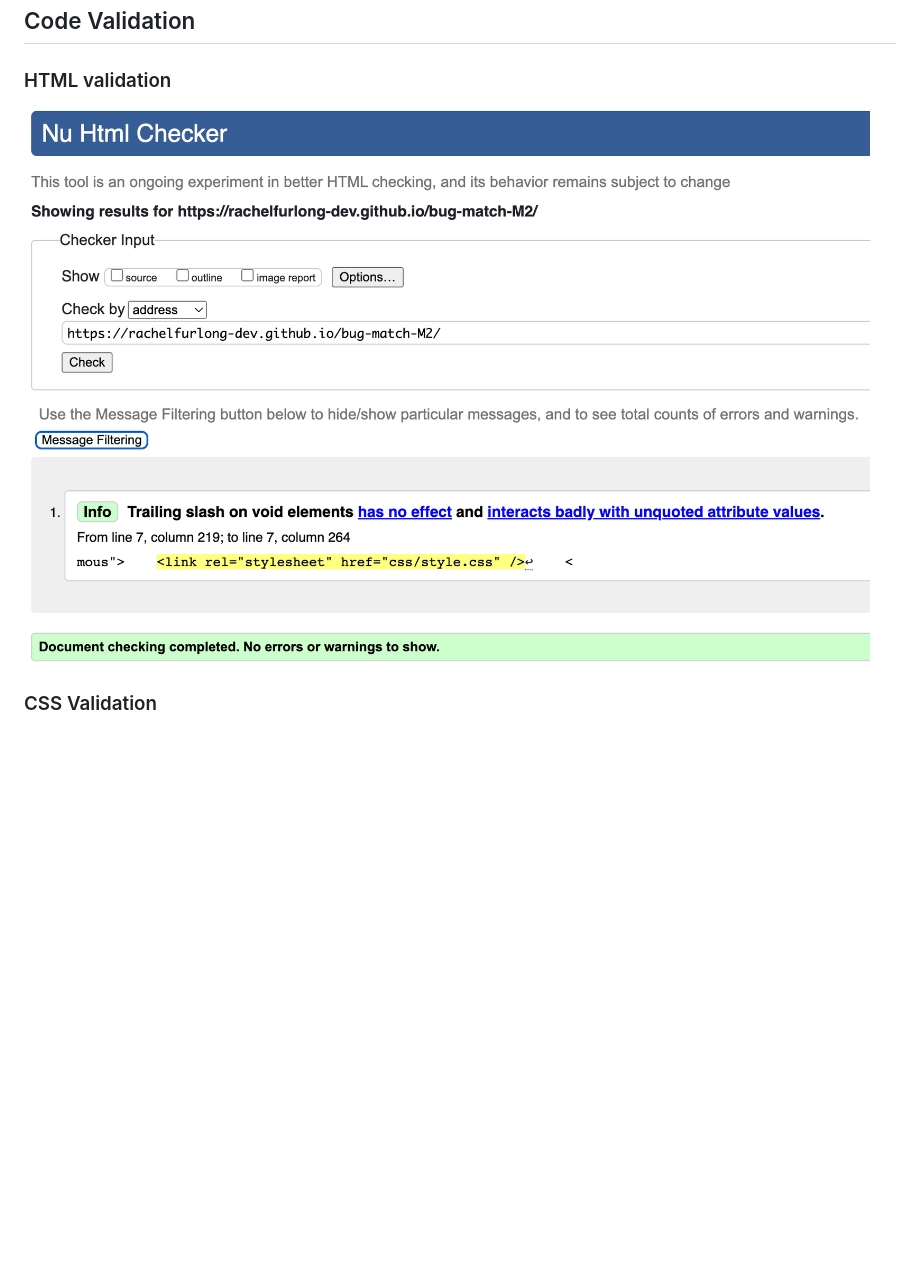
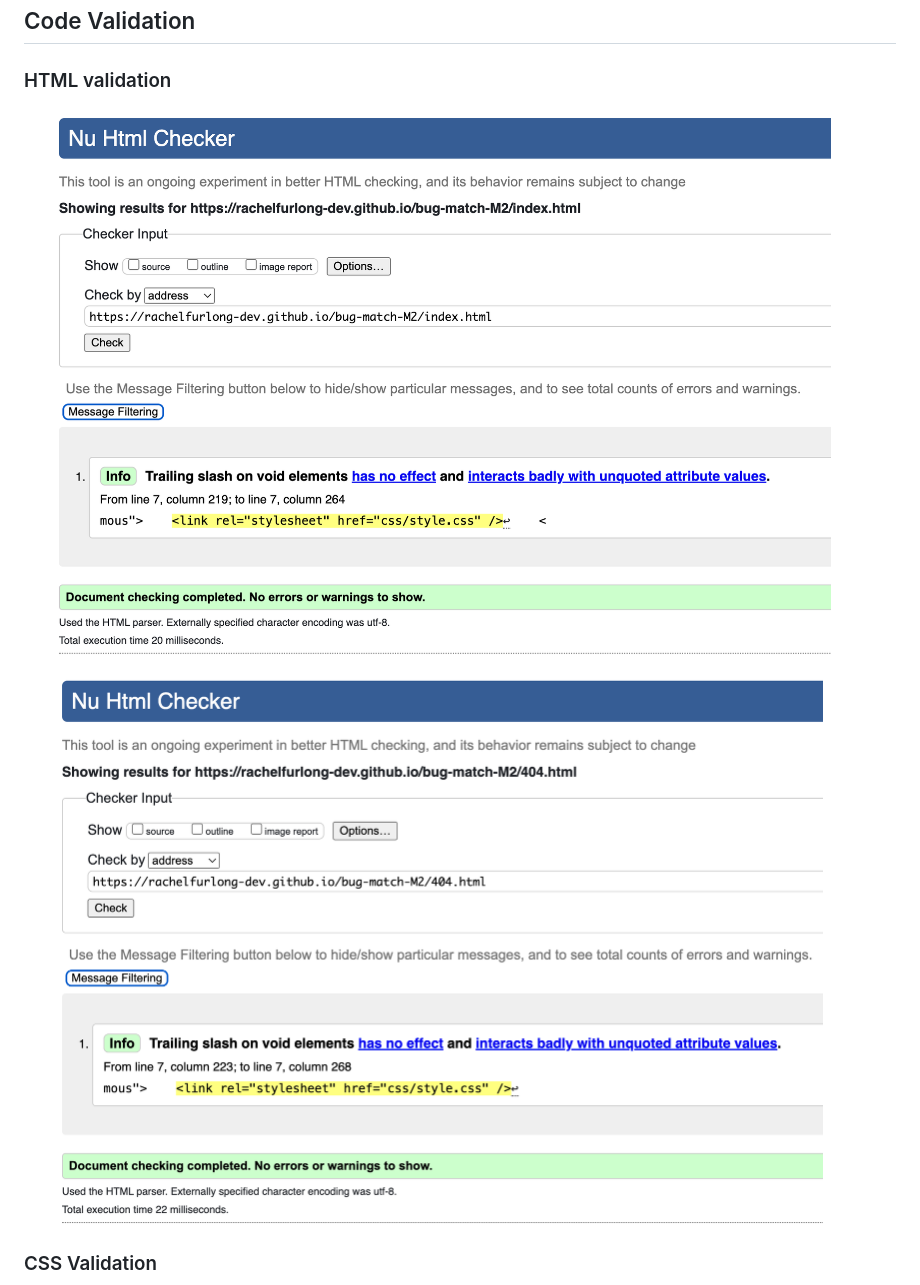
Before and after one commit to RachelFurlong-dev/bug-match-M2, a Markdown page: README.md, the part around the change. Rendered like a GitHub page; pictures changed too: docs/manual-testing/404-html-validation.png (added), docs/manual-testing/home-html-validation.png (added); blank space fills up the shorter version.

Commit message:
Update html validation

```diff
--- a/README.md
+++ b/README.md
@@ -178,7 +178,8 @@ Users can click the Get in Touch link in the footer to access the contact form.
 ## Code Validation
 ### HTML validation
 
-![W3C Markup Validator](docs/manual-testing/html-validator.png)
+![index.html validation](docs/manual-testing/home-html-validation.png)
+![404.html validation](docs/manual-testing/404-html-validation.png)
 
 ### CSS Validation
 ![W3C CSS Validator](docs/manual-testing/css-validator.png)
```
Also changed, not shown: 1 other file.
